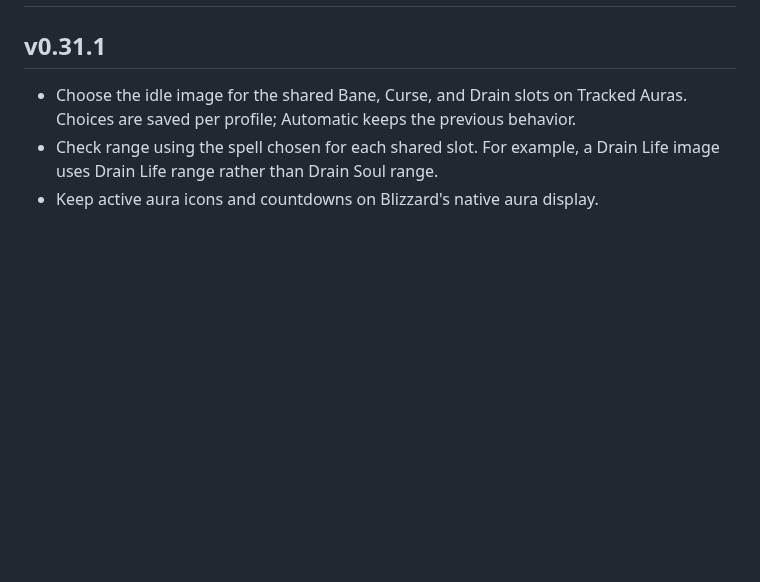
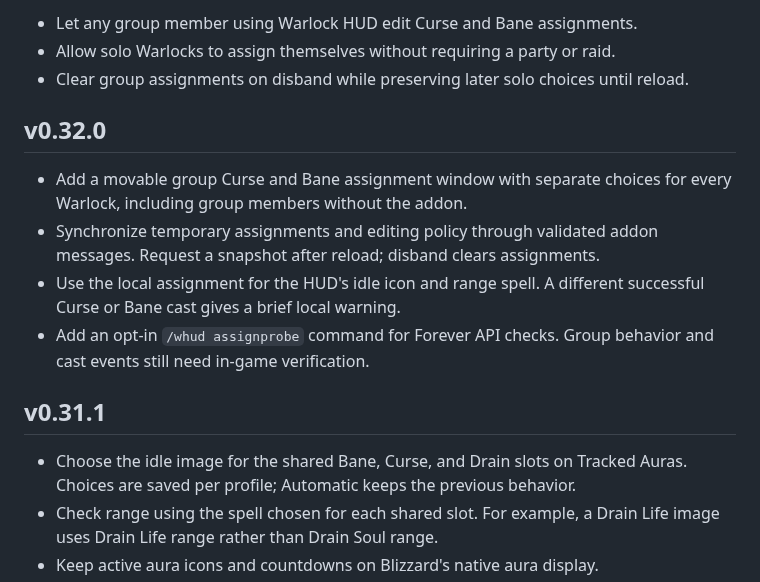
Before and after one commit to data-lock/warlock_hud, a Markdown page: CHANGELOG.md, the part around one of its changes. GitHub-like rendering; blank space fills up the shorter version.

Commit message:
Add Curse and Bane assignments for v0.32.11

```diff
--- a/CHANGELOG.md
+++ b/CHANGELOG.md
@@ -2,3 +61,18 @@
+- Let any group member using Warlock HUD edit Curse and Bane assignments.
+- Allow solo Warlocks to assign themselves without requiring a party or raid.
+- Clear group assignments on disband while preserving later solo choices until
+  reload.
+
+## v0.32.0
+
+- Add a movable group Curse and Bane assignment window with separate choices for
+  every Warlock, including group members without the addon.
+- Synchronize temporary assignments and editing policy through validated addon
+  messages. Request a snapshot after reload; disband clears assignments.
+- Use the local assignment for the HUD's idle icon and range spell. A different
+  successful Curse or Bane cast gives a brief local warning.
+- Add an opt-in `/whud assignprobe` command for Forever API checks. Group behavior
+  and cast events still need in-game verification.
 
 ## v0.31.1
 
```
Also changed, not shown: other parts of CHANGELOG.md (+59 -0 lines), README.md (+25 -0 lines), releases/v0.32.11.md (added, +32 -0 lines), screenshots/assigned_hud_wrong_curse_cast.png (added), screenshots/assigned_main_screen.png (added), screenshots/assigned_mini_screen.png (added), screenshots/assigned_text_curses.png (added), screenshots/assigned_text_wrong_curse_cast.png (added), 7 other files.
